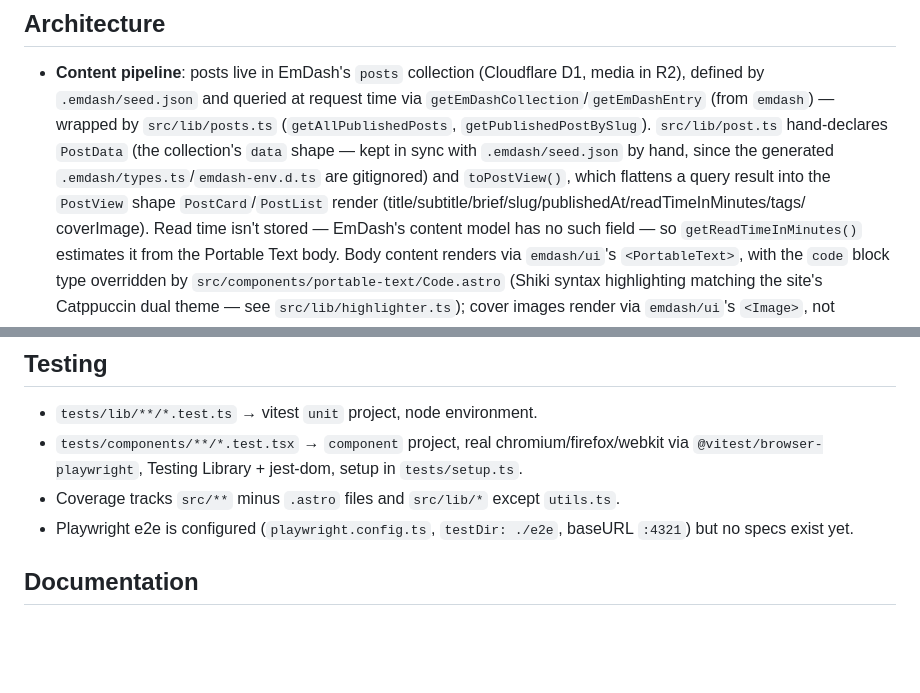
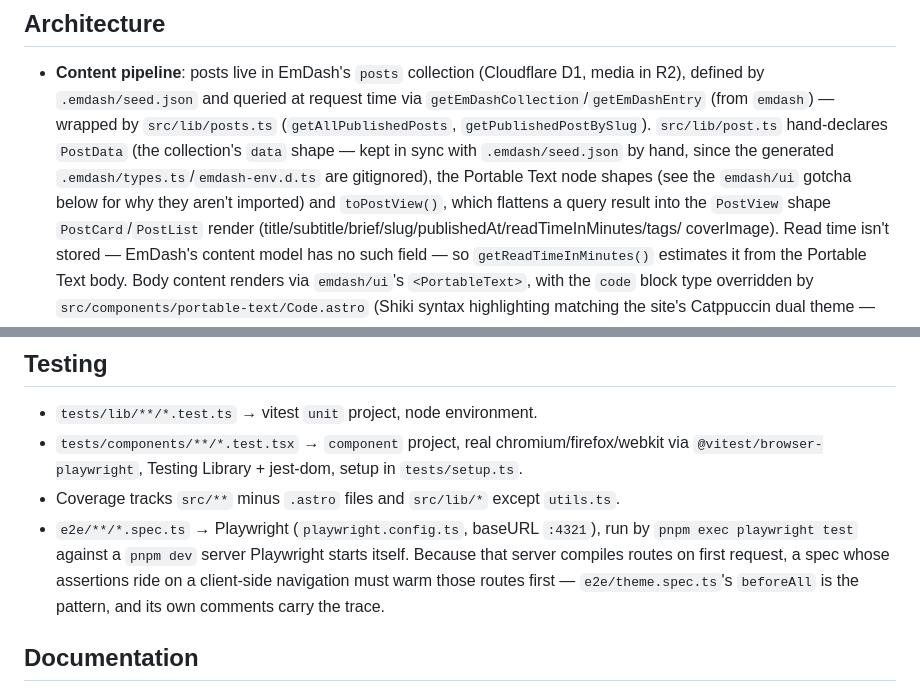
Before and after one commit to PtCookie/www, a Markdown page: AGENTS.md, 2 parts joined by grey strips. GitHub-like rendering; blank space fills up the shorter version.

```diff
--- a/AGENTS.md
+++ b/AGENTS.md
@@ -24,7 +24,8 @@ pnpm test:coverage                    # unit + chromium only, with coverage
   `.emdash/seed.json` and queried at request time via `getEmDashCollection`/`getEmDashEntry` (from `emdash`) —
   wrapped by `src/lib/posts.ts` (`getAllPublishedPosts`, `getPublishedPostBySlug`). `src/lib/post.ts` hand-declares
   `PostData` (the collection's `data` shape — kept in sync with `.emdash/seed.json` by hand, since the generated
-  `.emdash/types.ts`/`emdash-env.d.ts` are gitignored) and `toPostView()`, which flattens a query result into the
+  `.emdash/types.ts`/`emdash-env.d.ts` are gitignored), the Portable Text node shapes (see the `emdash/ui` gotcha
+  below for why they aren't imported) and `toPostView()`, which flattens a query result into the
   `PostView` shape `PostCard`/`PostList` render (title/subtitle/brief/slug/publishedAt/readTimeInMinutes/tags/
   coverImage). Read time isn't stored — EmDash's content model has no such field — so `getReadTimeInMinutes()`
   estimates it from the Portable Text body. Body content renders via `emdash/ui`'s `<PortableText>`, with the
@@ -75,7 +76,10 @@ pnpm test:coverage                    # unit + chromium only, with coverage
 - `tests/components/**/*.test.tsx` → `component` project, real chromium/firefox/webkit via `@vitest/browser-playwright`,
   Testing Library + jest-dom, setup in `tests/setup.ts`.
 - Coverage tracks `src/**` minus `.astro` files and `src/lib/*` except `utils.ts`.
-- Playwright e2e is configured (`playwright.config.ts`, `testDir: ./e2e`, baseURL `:4321`) but no specs exist yet.
+- `e2e/**/*.spec.ts` → Playwright (`playwright.config.ts`, baseURL `:4321`), run by `pnpm exec playwright test`
+  against a `pnpm dev` server Playwright starts itself. Because that server compiles routes on first request, a
+  spec whose assertions ride on a client-side navigation must warm those routes first — `e2e/theme.spec.ts`'s
+  `beforeAll` is the pattern, and its own comments carry the trace.
 
 ## Documentation
 
```
Also changed, not shown: other parts of AGENTS.md (+9 -0 lines).
